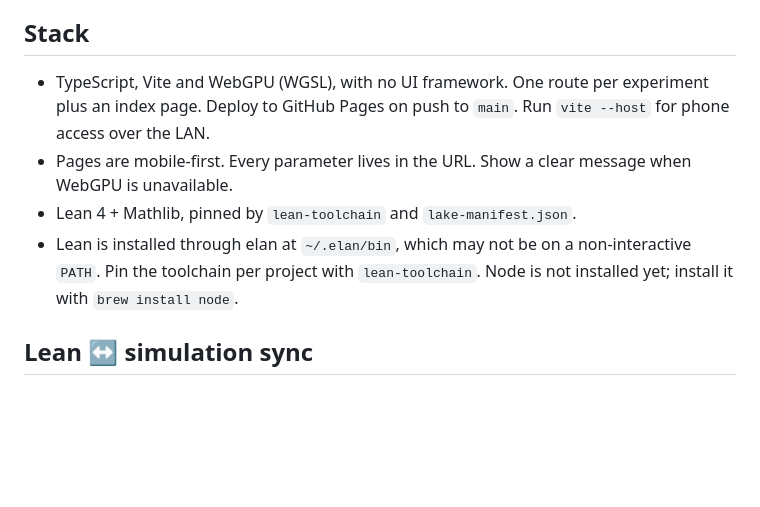
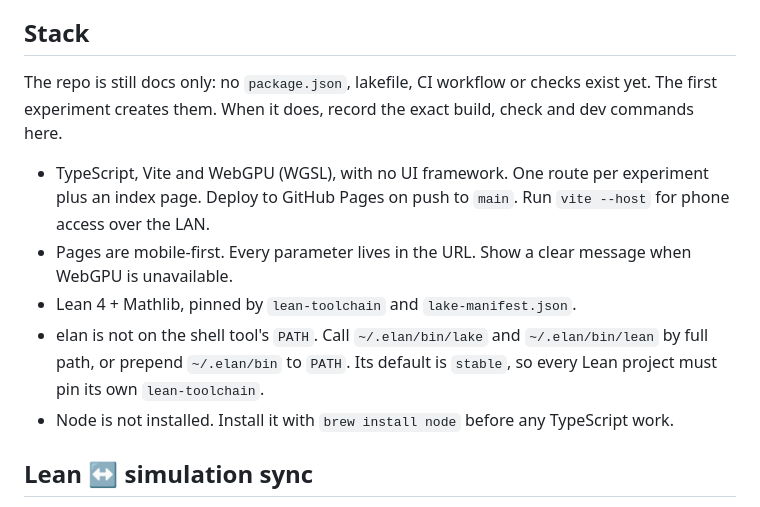
Before and after one commit to gszep/times-arrow, a Markdown page: AGENTS.md, the part around the change. Rendered like a GitHub page; blank space fills up the shorter version.

Commit message:
docs: AGENTS.md — note docs-only state, elan full paths

```diff
--- a/AGENTS.md
+++ b/AGENTS.md
@@ -52,15 +52,22 @@ delivered.
 
 ## Stack
 
+The repo is still docs only: no `package.json`, lakefile, CI workflow or
+checks exist yet. The first experiment creates them. When it does, record the
+exact build, check and dev commands here.
+
 - TypeScript, Vite and WebGPU (WGSL), with no UI framework. One route per
   experiment plus an index page. Deploy to GitHub Pages on push to `main`.
   Run `vite --host` for phone access over the LAN.
 - Pages are mobile-first. Every parameter lives in the URL. Show a clear
   message when WebGPU is unavailable.
 - Lean 4 + Mathlib, pinned by `lean-toolchain` and `lake-manifest.json`.
-- Lean is installed through elan at `~/.elan/bin`, which may not be on a
-  non-interactive `PATH`. Pin the toolchain per project with `lean-toolchain`.
-  Node is not installed yet; install it with `brew install node`.
+- elan is not on the shell tool's `PATH`. Call `~/.elan/bin/lake` and
+  `~/.elan/bin/lean` by full path, or prepend `~/.elan/bin` to `PATH`. Its
+  default is `stable`, so every Lean project must pin its own
+  `lean-toolchain`.
+- Node is not installed. Install it with `brew install node` before any
+  TypeScript work.
 
 ## Lean ↔ simulation sync
 
```
